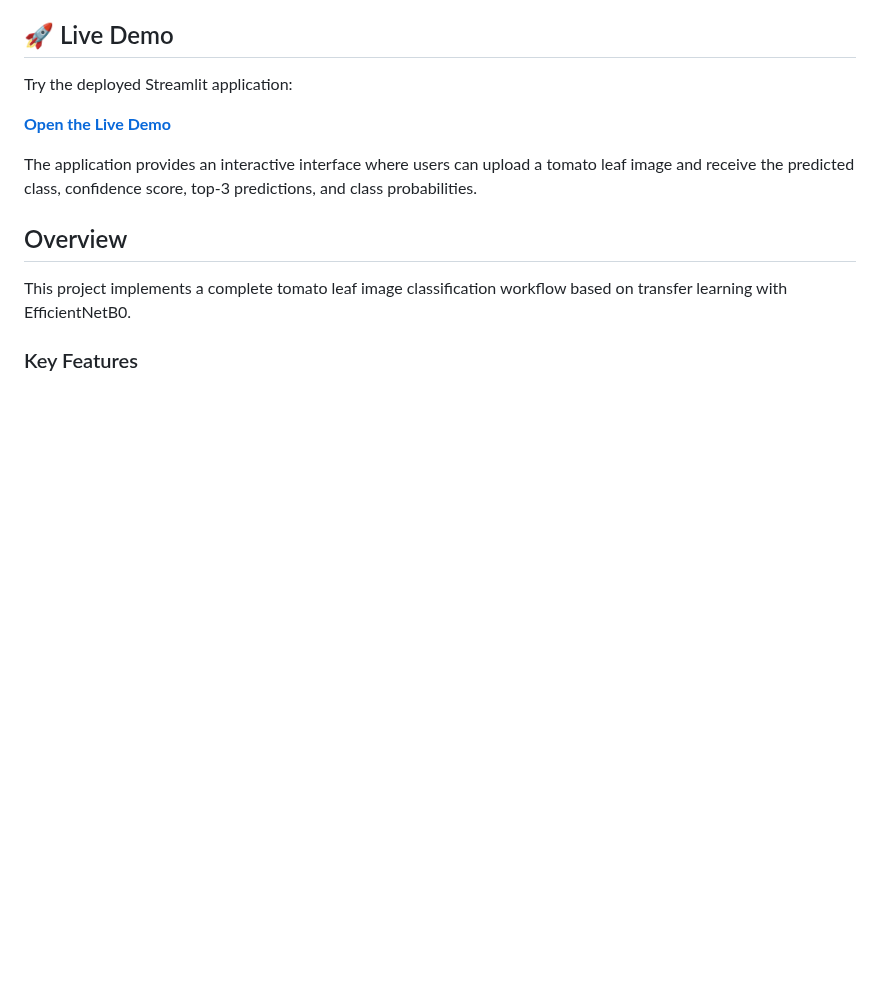
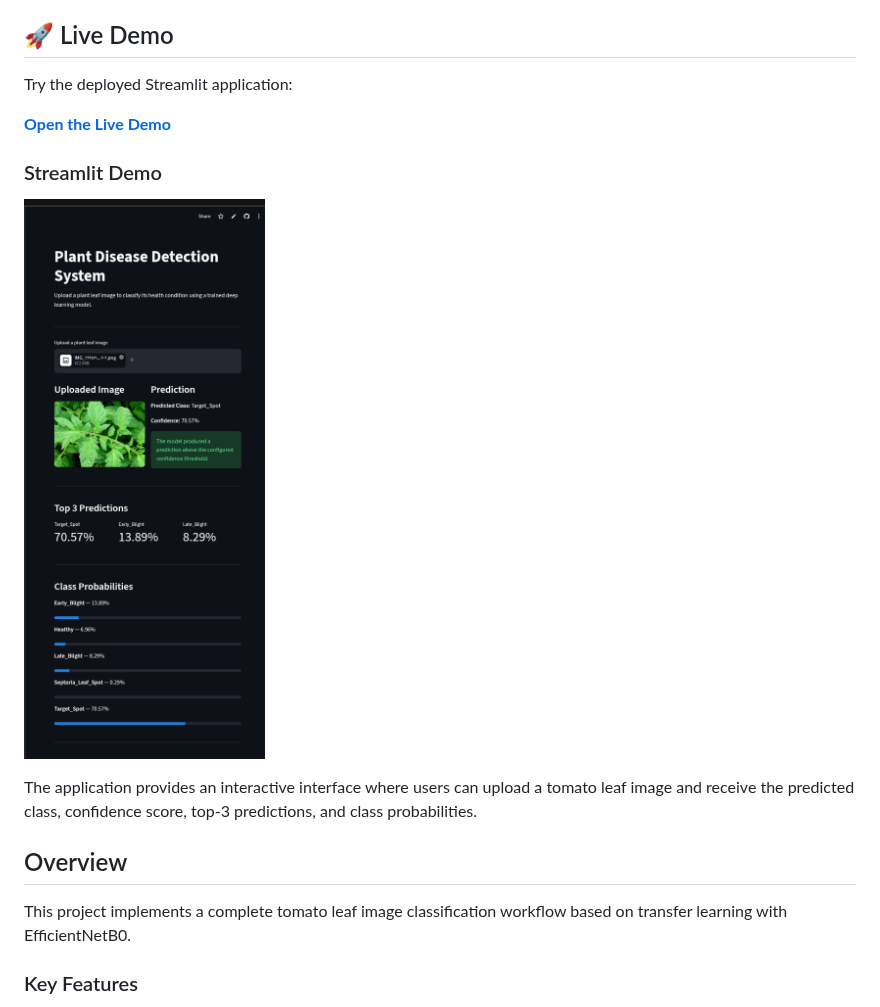
Before and after one commit to qamarsobhy7-source/plant-disease-detection, a Markdown page: README.md, the part around the change. Rendered like a GitHub page; pictures changed too: assets/streamlit-prediction.png (added); blank space fills up the shorter version.

Commit message:
Add Streamlit prediction screenshot

```diff
--- a/README.md
+++ b/README.md
@@ -11,6 +11,11 @@ The project includes model training, fine-tuning, independent test-set evaluatio
 Try the deployed Streamlit application:
 
 **[Open the Live Demo](https://plant-disease-detection68.streamlit.app/)**
+
+### Streamlit Demo
+
+![Streamlit Prediction Demo](assets/streamlit-prediction.png)
+
 
 The application provides an interactive interface where users can upload a tomato leaf image and receive the predicted class, confidence score, top-3 predictions, and class probabilities.
 
```
Also changed, not shown: 1 other file.
